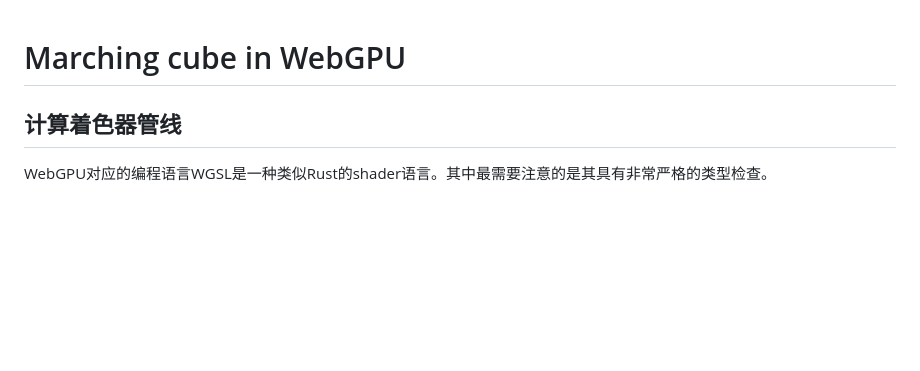
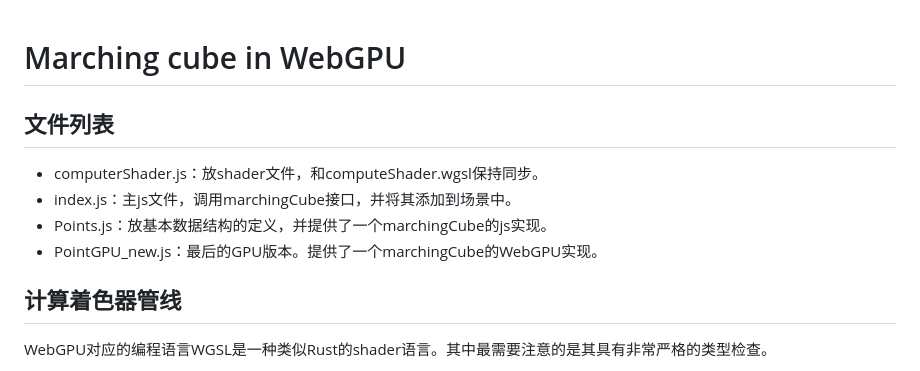
Before and after one commit to hundan2015/MarchingCubeCore, a Markdown page: readme.md, the part around the change. Drawn GitHub-style; blank space fills up the shorter version.

Commit message:
添加一些笔记

```diff
--- a/readme.md
+++ b/readme.md
@@ -1,4 +1,11 @@
 # Marching cube in WebGPU
+
+## 文件列表
+
+* computerShader.js：放shader文件，和computeShader.wgsl保持同步。
+* index.js：主js文件，调用marchingCube接口，并将其添加到场景中。
+* Points.js：放基本数据结构的定义，并提供了一个marchingCube的js实现。
+* PointGPU_new.js：最后的GPU版本。提供了一个marchingCube的WebGPU实现。
 
 ## 计算着色器管线
 
```
